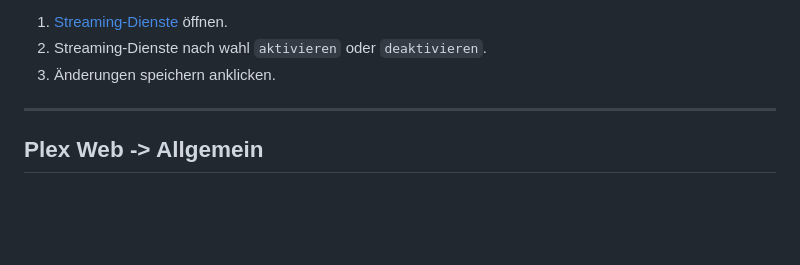
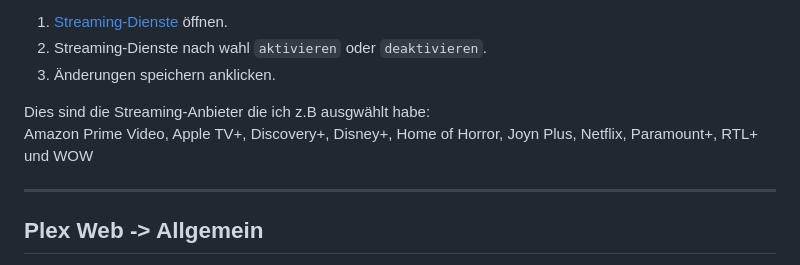
Before and after one commit to U3knOwn/sb-wiki, a Markdown page: appbox/plex-settings.md, the part around the change. GitHub-like rendering; blank space fills up the shorter version.

```diff
--- a/appbox/plex-settings.md
+++ b/appbox/plex-settings.md
@@ -79,6 +79,9 @@ Wenn du keine Empfehlungen von anderen Streaming-Diensten erhalten möchtest, da
 1. [Streaming-Dienste](https://app.plex.tv/desktop/#!/settings/streaming-services) öffnen.
 2. Streaming-Dienste nach wahl `aktivieren` oder `deaktivieren`.
 3. Änderungen speichern anklicken.
+
+Dies sind die Streaming-Anbieter die ich z.B ausgwählt habe:
+Amazon Prime Video, Apple TV+, Discovery+, Disney+, Home of Horror, Joyn Plus, Netflix, Paramount+, RTL+ und WOW
 
 ---
 
```
